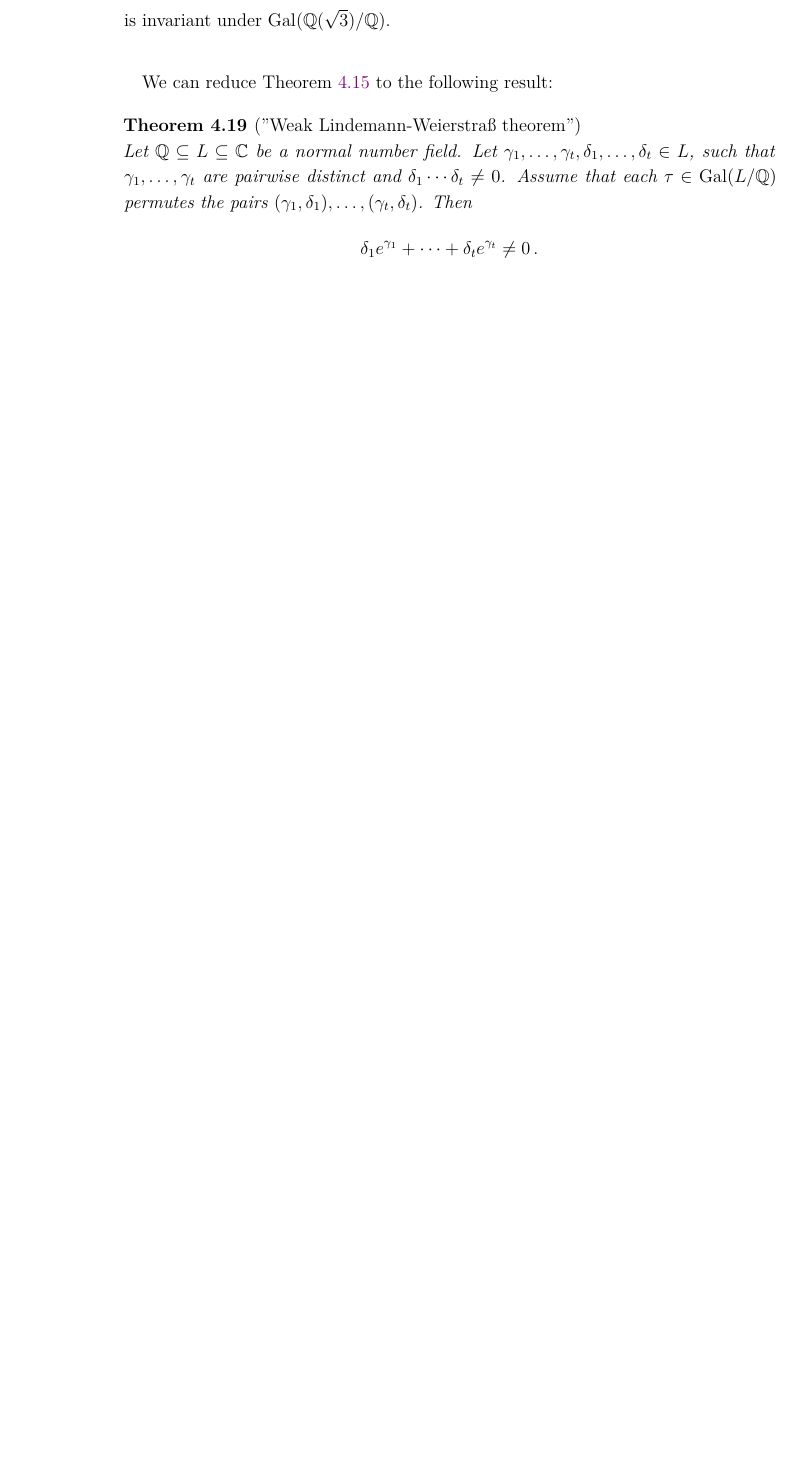
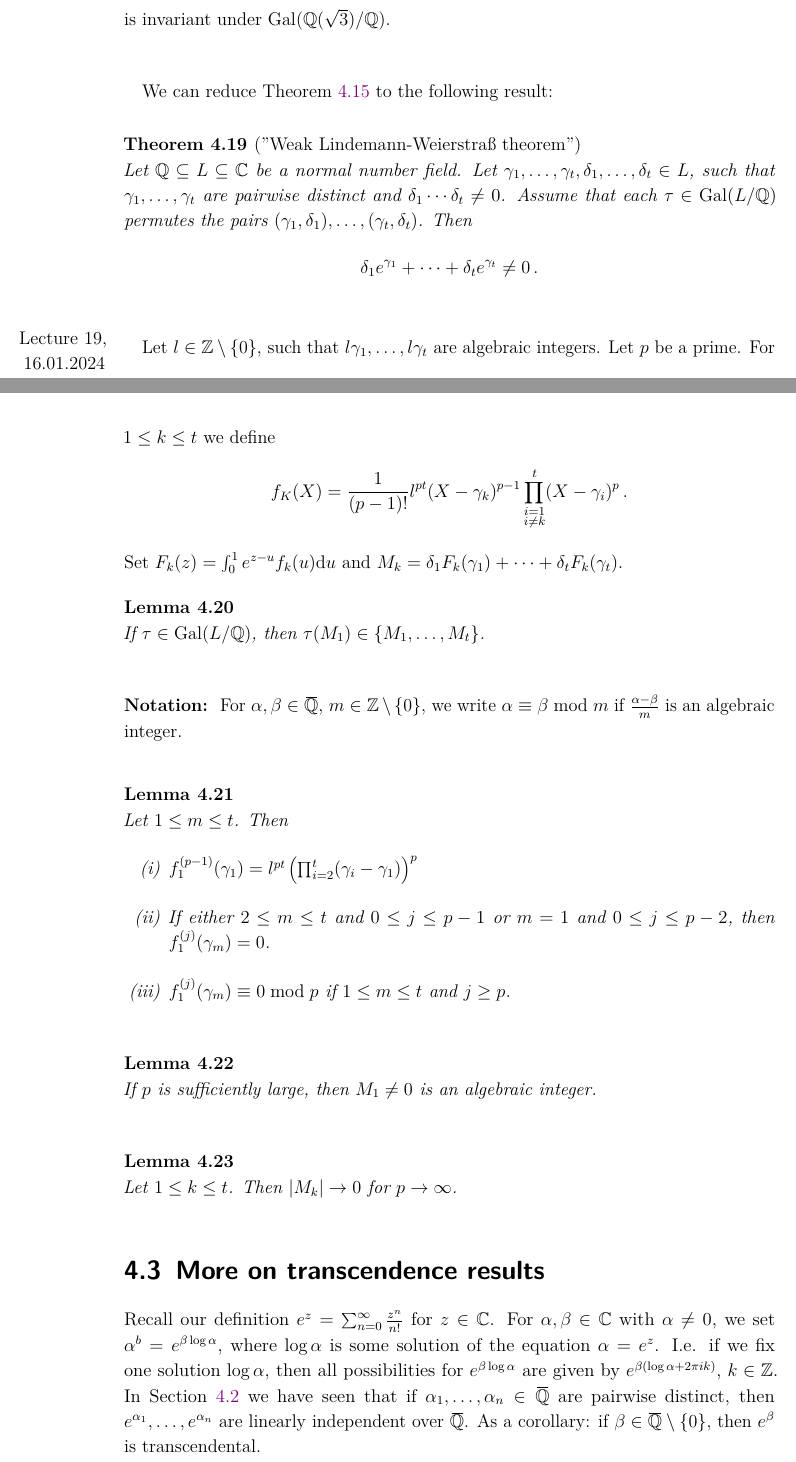
Before and after one commit to DalistNirgendwo/ANT-III-Lecture-Notes, a LaTeX thesis (ANT III Lecture Notes.tex, which reads lectures/lec19.tex): part of page 52 of 53 before the commit and two parts of pages 52 and 53 of 57 after it, the two joined at a grey line, cut so that both start at the same text, the shorter picture padded with empty space. The pictures show the PDF file ANT III Lecture Notes.pdf that the author committed with the source.

Commit message:
added lecture 19

```diff
--- /dev/null
+++ b/lectures/lec19.tex
@@ -0,0 +1,42 @@
+\lecture{16.01.2024}
+Let \( l \in \Z \setminus \{0\} \), such that \( l \gamma_1, \dotsc, l \gamma_t \) are algebraic integers.
+Let \( p \) be a prime.
+For \( 1 \leq k \leq t \) we define
+\[ f_K(X) = \frac{1}{(p-1)!} l^{pt} (X - \gamma_k)^{p-1} \prod_{\substack{i = 1\\i \neq k}}^{t} (X - \gamma_i)^p \,. \]
+Set \( F_k(z) = \int_{0}^{1} e^{z-u} f_k(u) \drm u \) and \( M_k = \delta_1 F_k(\gamma_1) + \dots + \delta_t F_k(\gamma_t) \).
+
+\begin{lem}
+	If \( \tau \in \Gal(L/\Q) \), then \( \tau(M_1) \in \{M_1, \dotsc, M_t\} \).
+\end{lem}
+
+\begin{notat*}
+	For \( \alpha, \beta \in \QQbar \), \( m \in \Z \setminus\{0\} \), we write \( \alpha \equiv \beta \bmod  m \) if \( \frac{\alpha-\beta}{m} \) is an algebraic integer.
+\end{notat*}
+
+\begin{lem}
+	Let \( 1 \leq m \leq t \).
+	Then
+	\begin{enumerate}[label=(\roman*)]
+		\item \( f_1^{(p-1)} (\gamma_1) = l^{pt} \left( \prod_{i=2}^{t} (\gamma_i - \gamma_1) \right)^p \)
+		\item If either \( 2 \leq m \leq t \) and \( 0 \leq j \leq p-1 \) or \( m=1 \) and \( 0 \leq j \leq p-2 \), then \( f_1^{(j)} (\gamma_m) = 0 \).
+		\item \( f_1^{(j)} (\gamma_m) \equiv 0 \bmod p \) if \( 1 \leq m \leq t \) and \( j \geq p \).
+	\end{enumerate}
+\end{lem}
+
+\begin{lem}
+	If \( p \) is sufficiently large, then \( M_1 \neq 0 \) is an algebraic integer.
+\end{lem}
+
+\begin{lem}
+	Let \( 1 \leq k \leq t \).
+	Then \( |M_k| \to 0 \) for \( p \to \infty \).
+\end{lem}
+
+
+\section{More on transcendence results}
+
+Recall our definition \( e^z = \sum_{n=0}^{\infty} \frac{z^n}{n!} \) for \( z \in \C \).
+For \( \alpha, \beta \in \C \) with \( \alpha \neq 0 \), we set \( \alpha^b = e^{\beta \log \alpha} \), where \( \log \alpha \) is some solution of the equation \( \alpha = e^z \).
+I.e. if we fix one solution \( \log \alpha \), then all possibilities for \( e^{\beta \log \alpha} \) are given by \( e^{\beta(\log \alpha + 2\pi i k)} \), \( k \in \Z \).
+In \Cref{sec:4.2} we have seen that if \( \alpha_1, \dotsc, \alpha_n \in \QQbar \) are pairwise distinct, then \( e^{\alpha_1}, \dotsc, e^{\alpha_n} \) are linearly independent over \( \QQbar \).
+As a corollary: if \( \beta \in \QQbar \setminus \{0\} \), then \( e^\beta \) is transcendental.
@@ -0,0 +52,61 @@
+\end{cor}
+
+\begin{cor}
+	Let \( \alpha_1, \alpha_2 \in \QQbar \setminus \{0\} \).
+	Fix a choice of logarithms of \( \log \alpha_1, \log\alpha_2 \) and assume that \( \log \alpha_1, \log\alpha_2 \) are linearly independent over \( \Q \).
+	Then if \( \beta_1, \beta_2 \in \QQbar \setminus \{0\} \), we have \( \beta_1 \log\alpha_1 + \beta_2 \log\alpha_2 \neq 0 \).
+\end{cor}
+
+\begin{exmp*}
+	The real logarithms \( \log 2 \) and \( \log 3 \) are linearly independent over \( \Q \) and \( \QQbar \).
+\end{exmp*}
+
+\begin{frage*}
+	How about elements \( \log \alpha_1, \dotsc, \log\alpha_n \) for \( \alpha_1,\dotsc,\alpha_n \in \QQbar \)?
+\end{frage*}
+
+\begin{thmn}[Baker, 1965]
+	Let \( \alpha_1, \dotsc, \alpha_n \in \QQbar \setminus \{0,1\} \) and fix choices for \( \log\alpha_1, \dotsc, \log\alpha_n \), such that \( \log\alpha_1, \dotsc, \log\alpha_n \) are linearly independent over \( \Q \).
+	Let \( \beta_1, \dotsc, \beta_n \in \QQbar \setminus \{0\} \).
+	Then \( \beta_1 \log\alpha_1 + \dots + \beta_n \log\alpha_n \) is transcendental.
+\end{thmn}
+
+\begin{rem*}
+	Baker's theorem gives us the stronger conclusion that \( 1, \log\alpha_1, \dotsc, \log\alpha_n \) are linearly independent over \( \QQbar \).
+\end{rem*}
+
+\begin{defn*}
+	Let \( \alpha \in \QQbar \) with primitive minimal polynomial \( f \in \Z[X] \), i.e. a minimal polynomial \( f(X) = a_0 + a_1X + \dots + a_dX^d \) with \( a_0, \dotsc, a_d \) and \( \gcd(a_0, \dotsc, a_d) = 1 \).
+	Then we set \( H(\alpha) = \max_{0 \leq i \leq d} |a_i| \).
+\end{defn*}
+
+\begin{thmn}
+	Let \( \alpha_1, \dotsc, \alpha_n \in \QQbar \setminus \{0,1\} \), \( \gamma \in \QQbar \) and \( \beta_1, \dotsc, \beta_n \in \QQbar \setminus \{0\} \).
+	Pick choices of \( \log\alpha_1, \dotsc, \log\alpha_n \) and assume that \( \log\alpha_1, \dotsc, \log\alpha_n \) are linearly independent over \( \Q \).
+	Then
+	\[ \left| \gamma + \beta_1 \log\alpha_1 + \dots + \beta_n \log\alpha_n \right| \geq (eB)^-c \]
+	with \( B = \max \big( H(\gamma), H(\beta_1), \dotsc, H(\beta_n) \big) \) and \( c>0 \) an effectively computable constant depending on \( n, H(\alpha_1), \dotsc, H(\alpha_n) \) and the choices for \( \log\alpha_1, \dotsc, \log\alpha_n \).
+\end{thmn}
+
+\begin{frage*}
+	How can we recognise if \( \log\alpha_1, \dotsc, \log\alpha_n \) are \( \Q \)-linearly independent.
+\end{frage*}
+
+Assume that \( \log\alpha_1, \dotsc, \log\alpha_n \) are \( \Q \)-linearly dependent.
+Then there exist \( b_1, \dotsc, b_n \in \Z \), not all zero, such that
+\[ b_1 \log\alpha_1 + \dots + b_n \log\alpha_n = 0 \,, \]
+i.e.
+\[ \alpha_1^{b_1} \alpha_2^{b_2} \dotsm \alpha_n^{b_n} = 0 \,. \]
+
+\begin{defn*}[Multiplicative dependency]
+	We say that \( \alpha_1, \dotsc, \alpha_n \in \C \) are \emph{multiplicatively dependent} if there exist \( b_1, \dotsc, b_n \in \Z \), not all zero, such that
+	\[ \alpha_1^{b_1} \alpha_2^{b_2} \dotsm \alpha_n^{b_n} = 0 \,. \]
+\end{defn*}
+
+\begin{rem*}
+	If \( \alpha_1, \dotsc, \alpha_n \in \QQbar \setminus \{0\} \) are multiplicatively independent, then \( \log\alpha_1, \dotsc, \log\alpha_n \) are \( \Q \)-linearly independent.
+\end{rem*}
+
+\begin{cor}
+	Let \( \alpha_1, \dotsc, \alpha_n \in \QQbar \setminus \{0\}, \beta_1, \dotsc, \beta_n \in \QQbar \), such that \( \alpha_1, \dotsc, \alpha_n \) are multiplicatively independent and \( (\beta_1, \dotsc, \beta_n) \not\in \Q^n \), then \( \alpha_1^{\beta_1} \dotsm \alpha_n^{\beta_n} \) is transcendental (for any choice of \( \log\alpha_1, \dotsc, \log\alpha_n \)).
+\end{cor}
```
Also changed, not shown: lectures/cpt04.tex (+1 -0 lines), lectures/lec17.tex (+6 -6 lines), lectures/lec18.tex (+11 -14 lines), ANT III Lecture Notes.pdf, lectures/lec19.tex (9 more changed lines), 1 other file.
